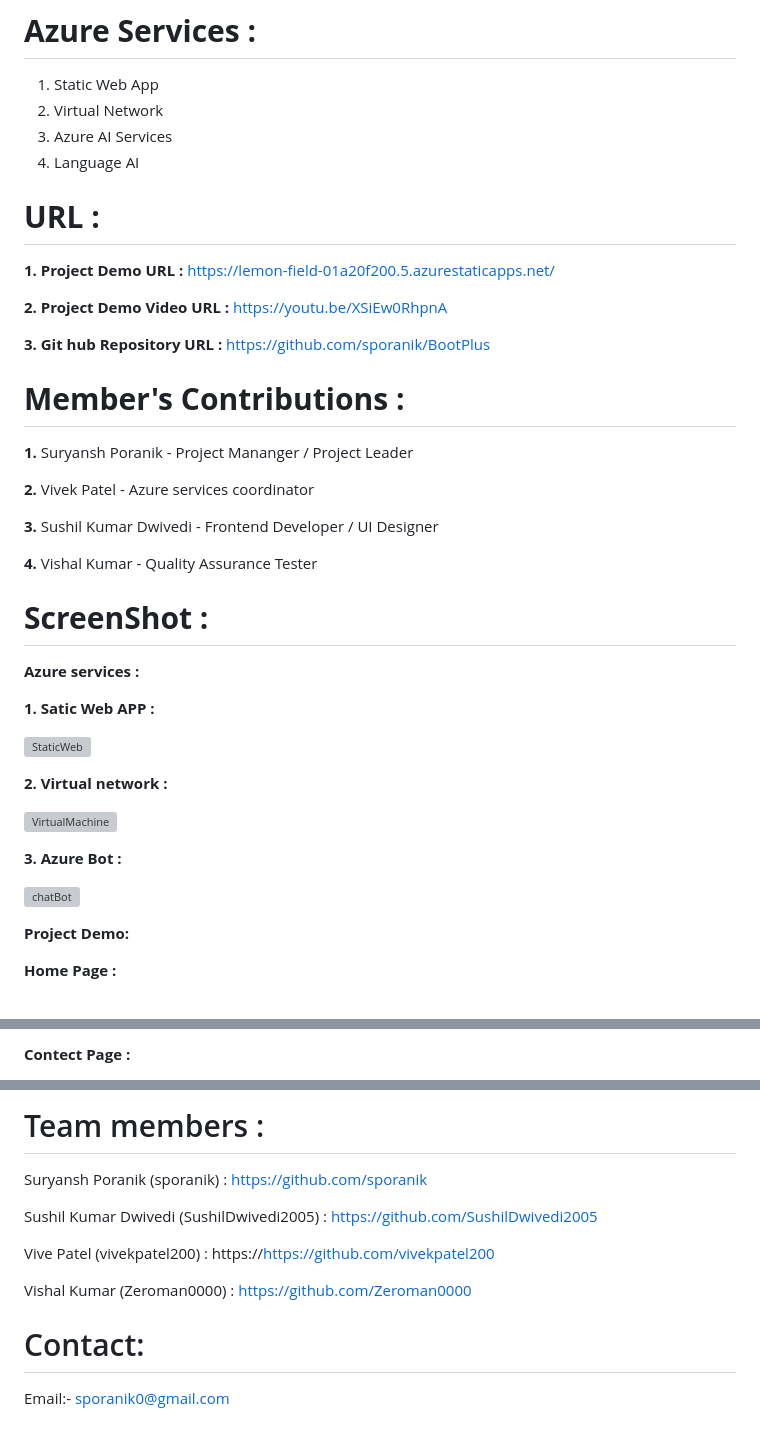
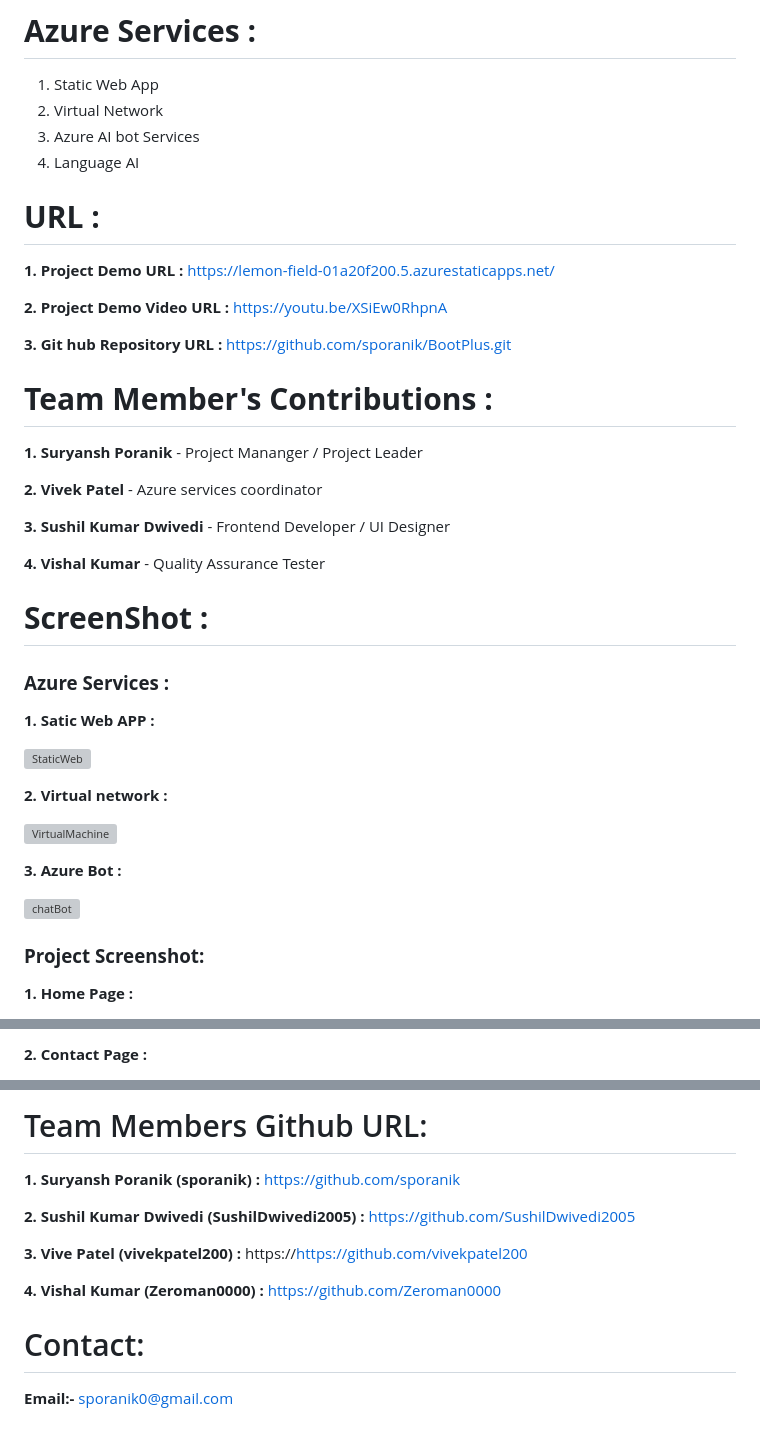
Before and after one commit to sporanik/BootPlus, a Markdown page: README.md, 3 parts joined by grey strips. Rendered like a GitHub page; grey boxes are pictures that could not be loaded.

```diff
--- a/README.md
+++ b/README.md
@@ -43,7 +43,7 @@ HTML, CSS, JavaScript , Bootstrap
 # **Azure Services :**
 1. Static Web App
 2. Virtual Network
-3. Azure AI Services
+3. Azure AI bot Services
 4. Language AI
 
 # **URL :**
@@ -51,23 +51,23 @@ HTML, CSS, JavaScript , Bootstrap
 
 **2. Project Demo Video URL :** https://youtu.be/XSiEw0RhpnA
 
-**3. Git hub Repository URL :** https://github.com/sporanik/BootPlus
+**3. Git hub Repository URL :** https://github.com/sporanik/BootPlus.git
 
-# **Member's Contributions :**
+# **Team Member's Contributions :**
 
-**1.** Suryansh Poranik - Project Mananger / Project Leader
+**1.** **Suryansh Poranik** - Project Mananger / Project Leader
 
-**2.** Vivek Patel - Azure services coordinator
+**2.** **Vivek Patel** - Azure services coordinator
 
-**3.** Sushil Kumar Dwivedi - Frontend Developer / UI Designer
+**3.** **Sushil Kumar Dwivedi** - Frontend Developer / UI Designer
 
-**4.** Vishal Kumar -  Quality Assurance Tester
+**4.** **Vishal Kumar** -  Quality Assurance Tester
 
 
 # **ScreenShot :**
 
 
-**Azure services :**
+### **Azure Services :**
 
 **1. Satic Web APP :**
 
@@ -83,8 +83,8 @@ HTML, CSS, JavaScript , Bootstrap
 
 
 
-**Project Demo:**
+### **Project Screenshot:**
 
 
-**Home Page  :**
+**1. Home Page  :**
 
@@ -92,3 +92,3 @@ HTML, CSS, JavaScript , Bootstrap
 
-**Contect Page :**
+**2. Contact Page :**
 
@@ -112,12 +112,12 @@ HTML, CSS, JavaScript , Bootstrap
 
-# Team members :
-Suryansh Poranik (sporanik) : https://github.com/sporanik
+# Team Members Github URL:
+**1. Suryansh Poranik (sporanik)** **:** https://github.com/sporanik
 
-Sushil Kumar Dwivedi (SushilDwivedi2005) : https://github.com/SushilDwivedi2005
+**2. Sushil Kumar Dwivedi (SushilDwivedi2005)** **:** https://github.com/SushilDwivedi2005
 
-Vive Patel (vivekpatel200) : https://https://github.com/vivekpatel200
+**3. Vive Patel (vivekpatel200)** **:** https://https://github.com/vivekpatel200
 
-Vishal Kumar (Zeroman0000) : https://github.com/Zeroman0000
+**4. Vishal Kumar (Zeroman0000)** **:** https://github.com/Zeroman0000
 
 # Contact:
-Email:- sporanik0@gmail.com
+**Email:-** sporanik0@gmail.com
```
Also changed, not shown: other parts of README.md (+12 -12 lines).
